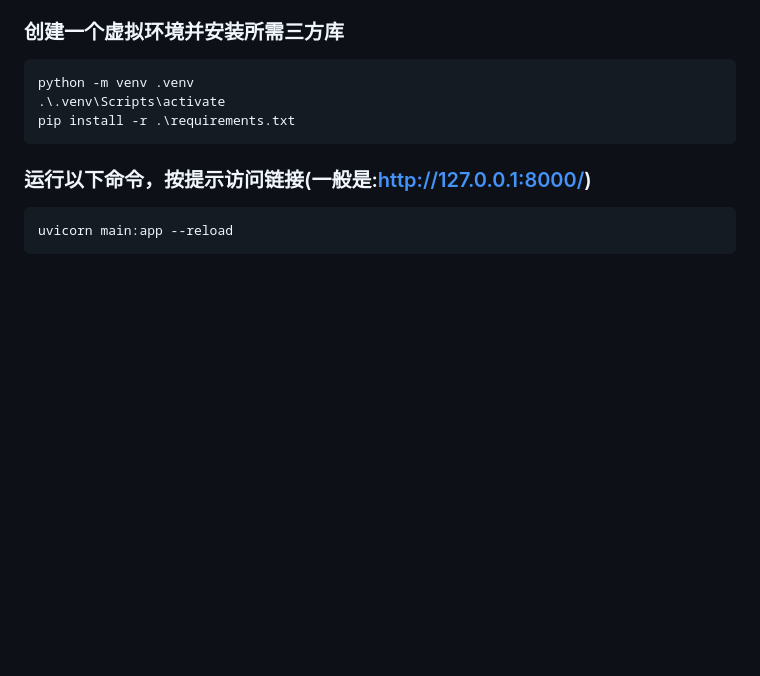
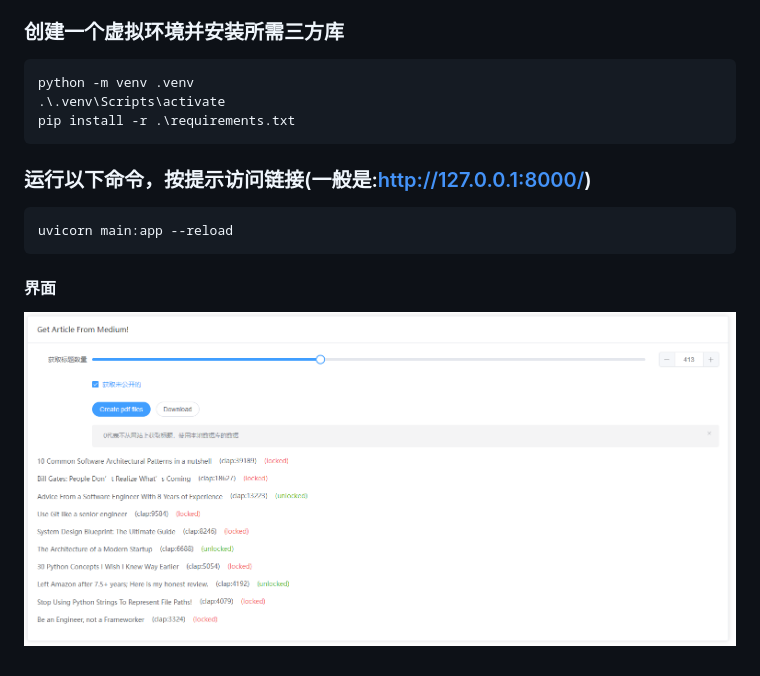
Before and after one commit to tfgamelijx/TFGame, a Markdown page: readme.md, the part around the change. Rendered like a GitHub page; pictures changed too: img.png (added); blank space fills up the shorter version.

Commit message:
添加了图片

````diff
--- a/readme.md
+++ b/readme.md
@@ -58,3 +58,5 @@ pip install -r .\requirements.txt
 ```
 uvicorn main:app --reload
 ```
+#### 界面
+![img.png](img.png)
````
